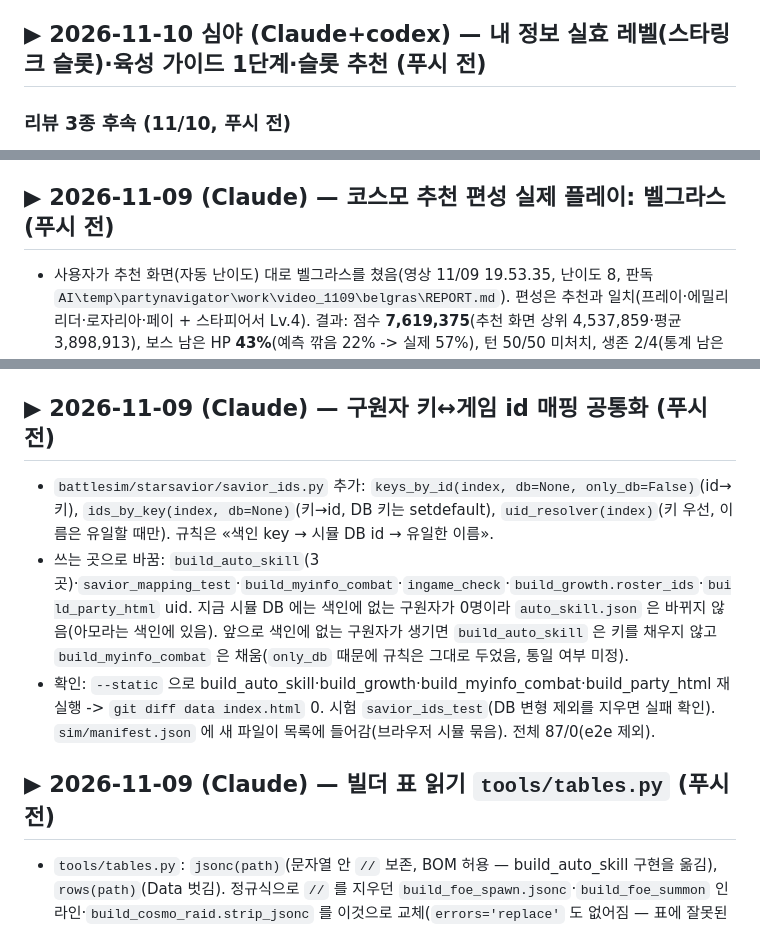
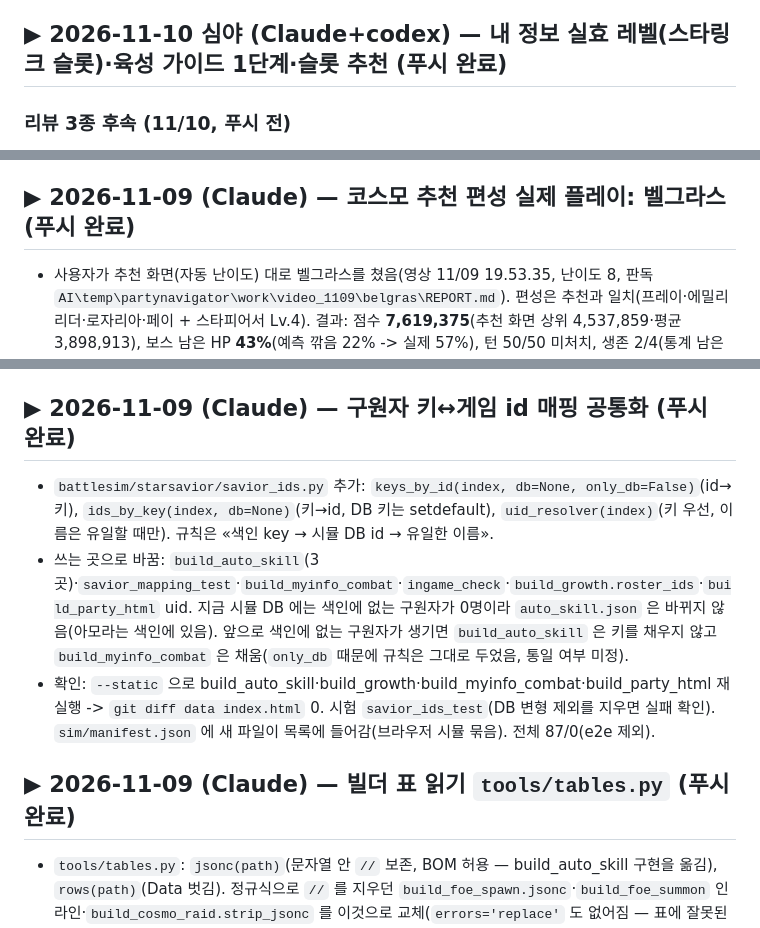
Before and after one commit to QooReche/starsavior-party-navigator, a Markdown page: HANDOFF.md, 3 parts joined by grey strips. GitHub-like rendering.

Commit message:
HANDOFF: 11/09·11/10 절 푸시 완료 표시

```diff
--- a/HANDOFF.md
+++ b/HANDOFF.md
@@ -50,7 +50,7 @@
 24. **가진 +15 장비를 구원자끼리 재분배하는 최적화 — 차후 구현(사용자 11/10 결정)**.
 25. **내 정보 레벨 경계**: 코스모/플래시 포인트 레벨 200 고정의 서버 동작 미확인, 소스 구원자 정확히 200일 때 미확인. 새 형식 내 정보 재추출은 게임 PC에서 하기로 함. 이번 검증은 합성 계정만 사용했음. 서버의 null 슬롯·레벨 0 전송 여부와 잠긴 슬롯 포함 여부는 미확인임. 방어 처리는 추가했으며 실제 사용 가능한 슬롯 수는 재추출 뒤 대조하기로 함.
 
-## ▶ 2026-11-10 심야 (Claude+codex) — 내 정보 실효 레벨(스타링크 슬롯)·육성 가이드 1단계·슬롯 추천 (푸시 전)
+## ▶ 2026-11-10 심야 (Claude+codex) — 내 정보 실효 레벨(스타링크 슬롯)·육성 가이드 1단계·슬롯 추천 (푸시 완료)
 
 ### 리뷰 3종 후속 (11/10, 푸시 전)
 
@@ -133,7 +133,7 @@
 - **`stage_fx_target`(새 기본 `allies`, legacy=`enemies`, `off`도 있음)**: 플래시 포인트(BOSS_RUSH) 스테이지 효과를 적에게 걸던 가정을 아군(속성·직업 조건에 맞는 유닛)으로 바꿈. 근거: `BATTLE_EFFECT_TEMPLET` 60001~60021 전부 `AteamEffectTarget=ALL`·`BteamEffectTarget` 없음, 속성 `TargetAdjustType`·직업 `TargetRoleType`, SE 6000101~ 전부 `NSETT_SELF`+`NSEAT_BATTLE_START`, 클라 팀·직업·속성 판정 `NKM.Templets.decompiled.cs:36731-36799`, 효과 선별 `NKM.decompiled.cs:415-429`, 전투 시작 발동 `12829-12836`. 44개 스테이지 효과 순서·수치를 데이터북 fx 문장과 대조해 일치(`tools/build_stage_fx.py` -> `data/stage_fx.json`, 속성·직업 조건). fx 가 있는 스테이지는 플래시 포인트 44개뿐(다른 콘텐츠 0). 에이전트 측정(20판, 표준 육성): 같은 팀 진행도 allies 0.75 / enemies 0.62 / off 0.73, 클리어율 그레고리 Ⅰ 30% 대 5%. **미확인**: 서버가 전투 시작에 실제로 아군 유닛에 효과를 주입하는 호출(클라 코드에 없음, A팀=플레이어는 AteamWin·서든데스 A팀 효과 선례로 판단) -> 실제 플래시 포인트 영상 대조 필요. 엔진에 항이 없는 «생명력 흡수율 +15%»(공허매장자)는 양쪽 모드 모두 미반영. (→ 이후 11/10 오후 `damage_vampirism=client`로 생명력 흡수율 효과 연결) 시험 `tests/stage_fx_target_test.py`(7개, 일부러 깨뜨려 확인). `guild_sim` 은 fx 스테이지를 안 써서 인정, `quick` 은 rush 표본이 있어 재생성·재보정. 아래 «이전 판단» 문장 정정: 앞선 «기본 enemies 유지»는 quick 재보정 전의 임시 상태였음.
 - **외부 «게임코드 시뮬» 문서 대조**: `docs/external_party_sim_1110.md`(11/10 푸시 완료). 남은 일 21·22.
 
-## ▶ 2026-11-09 (Claude) — 코스모 추천 편성 실제 플레이: 벨그라스 (푸시 전)
+## ▶ 2026-11-09 (Claude) — 코스모 추천 편성 실제 플레이: 벨그라스 (푸시 완료)
 
 - 사용자가 추천 화면(자동 난이도) 대로 벨그라스를 쳤음(영상 11/09 19.53.35, 난이도 8, 판독 `AI\temp\partynavigator\work\video_1109\belgras\REPORT.md`). 편성은 추천과 일치(프레이·에밀리 리더·로자리아·페이 + 스타피어서 Lv.4). 결과: 점수 **7,619,375**(추천 화면 상위 4,537,859·평균 3,898,913), 보스 남은 HP **43%**(예측 깎음 22% -> 실제 57%), 턴 50/50 미처치, 생존 2/4(통계 남은 HP 0% 2명으로 읽은 추정), 점수식 역산은 생존 2명·깎음 약 57.5%와 맞음(식은 11/08 와 같음). 보스 시작 HP 1,450,000 은 엔진과 같음.
 - 엔진은 실제보다 **크게 비관적**: 같은 편성을 표준 육성으로 돌리면(전투력이 실제의 약 절반이라 직접 비교는 못 함) 난이도 0에서도 18턴쯤 전멸, 실제는 50턴 동안 2명 생존. 이번 값은 같은 내 정보(편성 전투력 일치)로 다시 돌려 차이를 재야 함(남은 일). 후보: 보스 피해량·«폭주: 쇠락»(최대 생명력 5%씩 감소)·브레이크 스킬 피해(영상 HUD 에서 발동 한 번에 점수가 약 358k 뛴 장면, 데미지 180,000 표기) 과소 가능성. 모두 미확인.
@@ -187,13 +187,13 @@
 - 시험 `cleanup_test.test_static_path_or_none`(함수를 깨면 실패 확인). 전체 `run_tests.py` 86/0(e2e 안 돌림).
 - 남음: node 없을 때 print 후 통과하는 시험 3개(항목 14), 건너뜀 방식 통일(guild_bfb 는 print 유지). 다음 공통화 후보는 항목 15의 ③ 나머지(BUFF 이름표·STRING_COMMON·`names_of`).
 
-## ▶ 2026-11-09 (Claude) — 구원자 키↔게임 id 매핑 공통화 (푸시 전)
+## ▶ 2026-11-09 (Claude) — 구원자 키↔게임 id 매핑 공통화 (푸시 완료)
 
 - `battlesim/starsavior/savior_ids.py` 추가: `keys_by_id(index, db=None, only_db=False)`(id→키), `ids_by_key(index, db=None)`(키→id, DB 키는 setdefault), `uid_resolver(index)`(키 우선, 이름은 유일할 때만). 규칙은 «색인 key → 시뮬 DB id → 유일한 이름».
 - 쓰는 곳으로 바꿈: `build_auto_skill`(3곳)·`savior_mapping_test`·`build_myinfo_combat`·`ingame_check`·`build_growth.roster_ids`·`build_party_html` uid. 지금 시뮬 DB 에는 색인에 없는 구원자가 0명이라 `auto_skill.json` 은 바뀌지 않음(아모라는 색인에 있음). 앞으로 색인에 없는 구원자가 생기면 `build_auto_skill` 은 키를 채우지 않고 `build_myinfo_combat` 은 채움(`only_db` 때문에 규칙은 그대로 두었음, 통일 여부 미정).
 - 확인: `--static` 으로 build_auto_skill·build_growth·build_myinfo_combat·build_party_html 재실행 -> `git diff data index.html` 0. 시험 `savior_ids_test`(DB 변형 제외를 지우면 실패 확인). `sim/manifest.json` 에 새 파일이 목록에 들어감(브라우저 시뮬 묶음). 전체 87/0(e2e 제외).
 
-## ▶ 2026-11-09 (Claude) — 빌더 표 읽기 `tools/tables.py` (푸시 전)
+## ▶ 2026-11-09 (Claude) — 빌더 표 읽기 `tools/tables.py` (푸시 완료)
 
 - `tools/tables.py`: `jsonc(path)`(문자열 안 `//` 보존, BOM 허용 — build_auto_skill 구현을 옮김), `rows(path)`(Data 벗김). 정규식으로 `//` 를 지우던 `build_foe_spawn.jsonc`·`build_foe_summon` 인라인·`build_cosmo_raid.strip_jsonc` 를 이것으로 교체(`errors='replace'` 도 없어짐 — 표에 잘못된 바이트가 있으면 이제 오류). 다른 빌더가 `build_auto_skill`/`build_foe_spawn` 에서 가져다 쓰던 `jsonc` 이름은 재노출로 유지.
 - 확인: `--static` 으로 build_auto_skill·foe_spawn·foe_summon·foe_auto·foe_react·buff_force·guild_bfb·battle_end 재실행 -> `git diff data` 0. 코스모는 `C:\build
```
Also changed, not shown: other parts of HANDOFF.md (+2 -2 lines).
